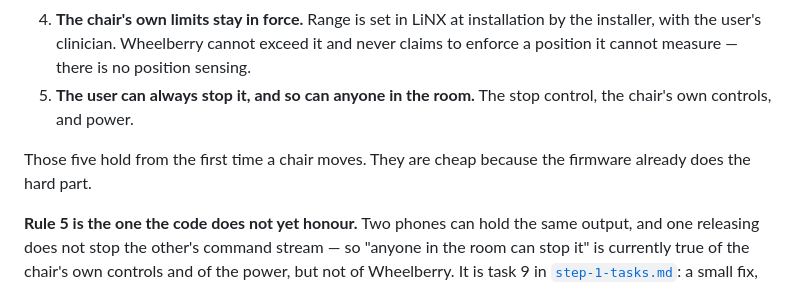
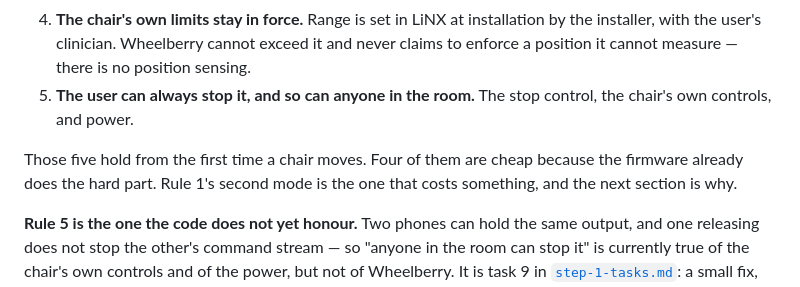
Before and after one commit to DarwinInnovation/wheelberry, a Markdown page: docs/plan.md, the part around the change. Drawn GitHub-style.

Commit message:
The five rules are no longer uniformly cheap, and should say so

```diff
--- a/docs/plan.md
+++ b/docs/plan.md
@@ -72,7 +72,7 @@ Seating moves a person's body. That cannot be cut down, so it is stated in five
 4. **The chair's own limits stay in force.** Range is set in LiNX at installation by the installer, with the user's clinician. Wheelberry cannot exceed it and never claims to enforce a position it cannot measure — there is no position sensing.
 5. **The user can always stop it, and so can anyone in the room.** The stop control, the chair's own controls, and power.
 
-Those five hold from the first time a chair moves. They are cheap because the firmware already does the hard part.
+Those five hold from the first time a chair moves. Four of them are cheap because the firmware already does the hard part. Rule 1's second mode is the one that costs something, and the next section is why.
 
 **Rule 5 is the one the code does not yet honour.** Two phones can hold the same output, and one releasing does not stop the other's command stream — so "anyone in the room can stop it" is currently true of the chair's own controls and of the power, but not of Wheelberry. It is task 9 in [`step-1-tasks.md`](step-1-tasks.md): a small fix, stated in the rules as though already true, and now also a precondition for timed runs rather than only a tidy-up.
 
```
